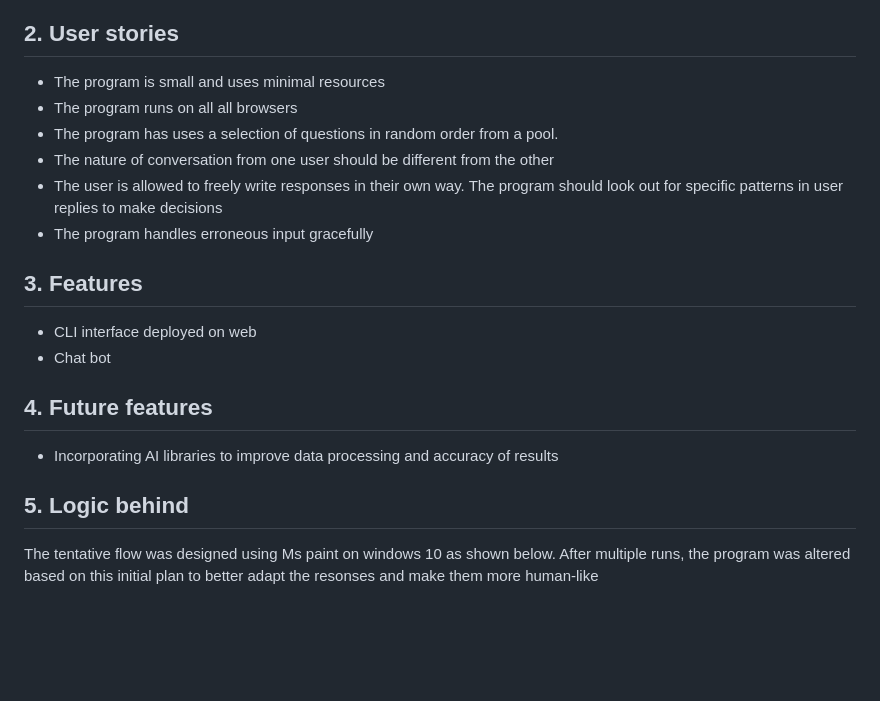
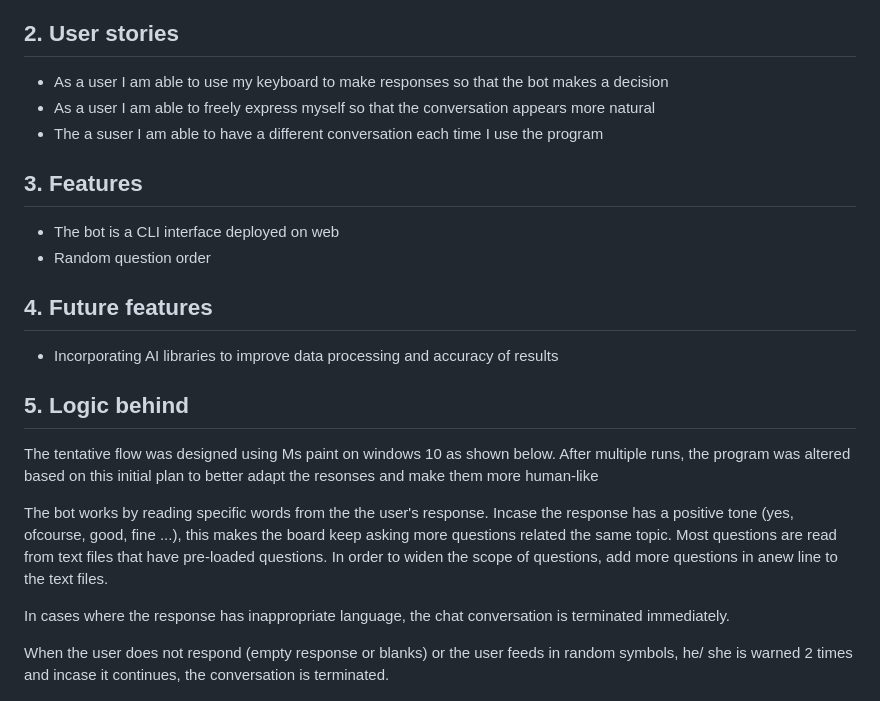
Before and after one commit to kedi1991/detective-kedi, a Markdown page: README.md, the part around the change printed below. Rendered like a GitHub page; blank space fills up the shorter version.

```diff
--- a/README.md
+++ b/README.md
@@ -10,18 +10,15 @@ The purpose of this project is to demonstrate logic and decision making capabili
 
 <h2>2. User stories</h2>
 
-- The program is small and uses minimal resources
-- The program runs on all all browsers
-- The program has uses a selection of questions in random order from a pool.
-- The nature of conversation from one user should be different from the other
-- The user is allowed to freely write responses in their own way. The program should look out for specific patterns in user replies to make decisions
-- The program handles erroneous input gracefully
+- As a user I am able to use my keyboard to make responses so that the bot makes a decision
+- As a user I am able to freely express myself so that the conversation appears more natural
+- The a suser I am able to have a different conversation each time I use the program
 
 
 <h2>3. Features</h2>
 
-- CLI interface deployed on web
-- Chat bot
+- The bot is a CLI interface deployed on web
+- Random question order
 
 <h2>4. Future features</h2>
 
@@ -32,6 +29,12 @@ The purpose of this project is to demonstrate logic and decision making capabili
 
 The tentative flow was designed using Ms paint on windows 10 as shown below. After multiple runs, the program was altered based on this initial plan to better adapt the resonses and make them more human-like
 
+The bot works by reading specific words from the the user's response. Incase the response has a positive tone (yes, ofcourse, good, fine ...), this makes the board keep asking more questions related the same topic. Most questions are read from text files that have pre-loaded questions. In order to widen the scope of questions, add more questions in anew line to the text files.
+
+In cases where the response has inappropriate language, the chat conversation is terminated immediately.
+
+When the user does not respond (empty response or blanks) or the user feeds in random symbols, he/ she is warned 2 times and incase it continues, the conversation is terminated.
+
 ![the logic behing the k-bot application](./resources/images/flow_python.png)
 ![Running application on web browser](./resources/images/python_dryrun.png)
 
```
Also changed, not shown: other parts of README.md (+29 -5 lines), resources/images/testing_blanks.jpg (added), resources/images/testing_invalids.jpg (added), resources/images/testing_unexpected_invalid.jpg (added), resources/images/testing_unexpected_repeat.jpg (added), resources/images/testing_unexpected_stop.jpg (added).
